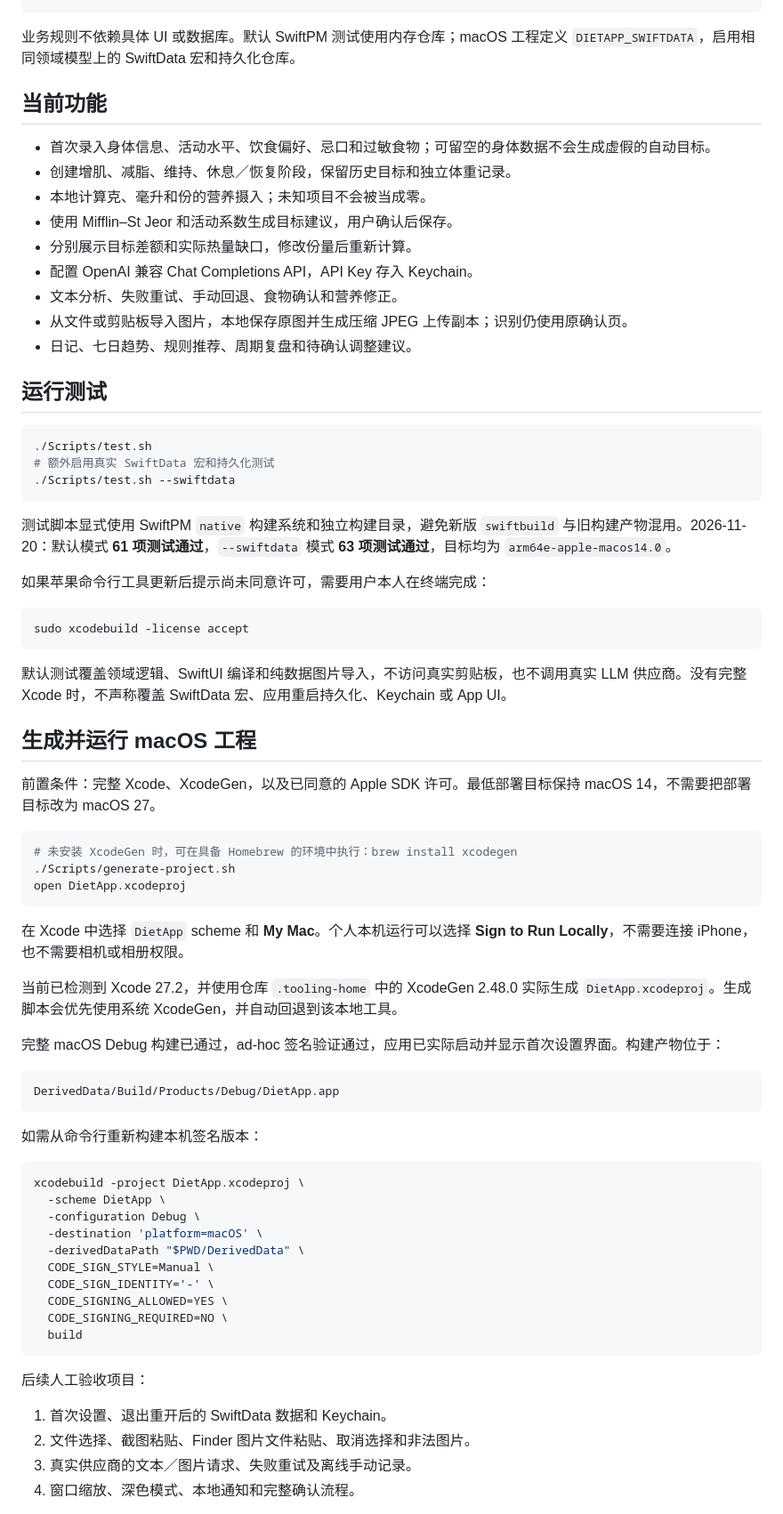
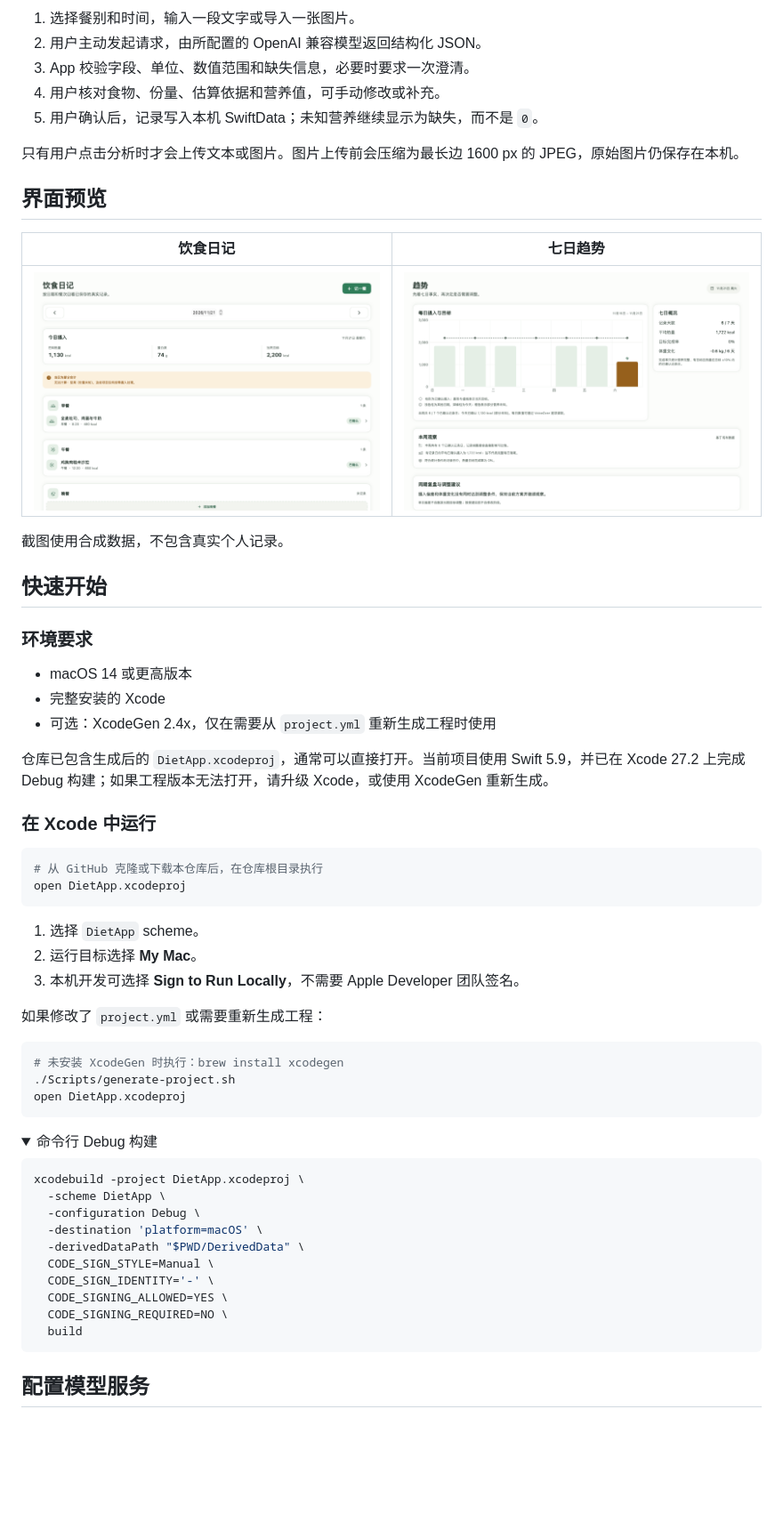
Before and after one commit to Cian10/Diet, a Markdown page: README.md, the part around one of its changes. Shown at 89% size. Rendered like a GitHub page; pictures changed too: docs/images/readme-diary.png (added), docs/images/readme-trends.png (added); folded sections open; blank space fills up the shorter version.

Commit message:
docs: add GitHub README and MIT license

````diff
--- a/README.md
+++ b/README.md
@@ -26,58 +46,50 @@ project.yml              XcodeGen macOS 工程描述
+1. 选择餐别和时间，输入一段文字或导入一张图片。
+2. 用户主动发起请求，由所配置的 OpenAI 兼容模型返回结构化 JSON。
+3. App 校验字段、单位、数值范围和缺失信息，必要时要求一次澄清。
+4. 用户核对食物、份量、估算依据和营养值，可手动修改或补充。
+5. 用户确认后，记录写入本机 SwiftData；未知营养继续显示为缺失，而不是 `0`。
+
+只有用户点击分析时才会上传文本或图片。图片上传前会压缩为最长边 1600 px 的 JPEG，原始图片仍保存在本机。
+
+## 界面预览
+
+| 饮食日记 | 七日趋势 |
+| --- | --- |
+| <img src="docs/images/readme-diary.png" width="520" alt="DietApp 日记页面"> | <img src="docs/images/readme-trends.png" width="520" alt="DietApp 趋势页面"> |
+
+截图使用合成数据，不包含真实个人记录。
+
+## 快速开始
+
+### 环境要求
+
+- macOS 14 或更高版本
+- 完整安装的 Xcode
+- 可选：XcodeGen 2.4x，仅在需要从 `project.yml` 重新生成工程时使用
+
+仓库已包含生成后的 `DietApp.xcodeproj`，通常可以直接打开。当前项目使用 Swift 5.9，并已在 Xcode 27.2 上完成 Debug 构建；如果工程版本无法打开，请升级 Xcode，或使用 XcodeGen 重新生成。
+
+### 在 Xcode 中运行
+
+```bash
+# 从 GitHub 克隆或下载本仓库后，在仓库根目录执行
+open DietApp.xcodeproj
 ```
 
-业务规则不依赖具体 UI 或数据库。默认 SwiftPM 测试使用内存仓库；macOS 工程定义 `DIETAPP_SWIFTDATA`，启用相同领域模型上的 SwiftData 宏和持久化仓库。
+1. 选择 `DietApp` scheme。
+2. 运行目标选择 **My Mac**。
+3. 本机开发可选择 **Sign to Run Locally**，不需要 Apple Developer 团队签名。
 
-## 当前功能
-
-- 首次录入身体信息、活动水平、饮食偏好、忌口和过敏食物；可留空的身体数据不会生成虚假的自动目标。
-- 创建增肌、减脂、维持、休息／恢复阶段，保留历史目标和独立体重记录。
-- 本地计算克、毫升和份的营养摄入；未知项目不会被当成零。
-- 使用 Mifflin–St Jeor 和活动系数生成目标建议，用户确认后保存。
-- 分别展示目标差额和实际热量缺口，修改份量后重新计算。
-- 配置 OpenAI 兼容 Chat Completions API，API Key 存入 Keychain。
-- 文本分析、失败重试、手动回退、食物确认和营养修正。
-- 从文件或剪贴板导入图片，本地保存原图并生成压缩 JPEG 上传副本；识别仍使用原确认页。
-- 日记、七日趋势、规则推荐、周期复盘和待确认调整建议。
-
-## 运行测试
+如果修改了 `project.yml` 或需要重新生成工程：
 
 ```bash
-./Scripts/test.sh
-# 额外启用真实 SwiftData 宏和持久化测试
-./Scripts/test.sh --swiftdata
-```
-
-测试脚本显式使用 SwiftPM `native` 构建系统和独立构建目录，避免新版 `swiftbuild` 与旧构建产物混用。2026-11-20：默认模式 **61 项测试通过**，`--swiftdata` 模式 **63 项测试通过**，目标均为 `arm64e-apple-macos14.0`。
-
-如果苹果命令行工具更新后提示尚未同意许可，需要用户本人在终端完成：
-
-```bash
-sudo xcodebuild -license accept
-```
-
-默认测试覆盖领域逻辑、SwiftUI 编译和纯数据图片导入，不访问真实剪贴板，也不调用真实 LLM 供应商。没有完整 Xcode 时，不声称覆盖 SwiftData 宏、应用重启持久化、Keychain 或 App UI。
-
-## 生成并运行 macOS 工程
-
-前置条件：完整 Xcode、XcodeGen，以及已同意的 Apple SDK 许可。最低部署目标保持 macOS 14，不需要把部署目标改为 macOS 27。
-
-```bash
-# 未安装 XcodeGen 时，可在具备 Homebrew 的环境中执行：brew install xcodegen
+# 未安装 XcodeGen 时执行：brew install xcodegen
 ./Scripts/generate-project.sh
 open DietApp.xcodeproj
 ```
 
-在 Xcode 中选择 `DietApp` scheme 和 **My Mac**。个人本机运行可以选择 **Sign to Run Locally**，不需要连接 iPhone，也不需要相机或相册权限。
-
-当前已检测到 Xcode 27.2，并使用仓库 `.tooling-home` 中的 XcodeGen 2.48.0 实际生成 `DietApp.xcodeproj`。生成脚本会优先使用系统 XcodeGen，并自动回退到该本地工具。
-
-完整 macOS Debug 构建已通过，ad-hoc 签名验证通过，应用已实际启动并显示首次设置界面。构建产物位于：
-
-```text
-DerivedData/Build/Products/Debug/DietApp.app
-```
-
-如需从命令行重新构建本机签名版本：
+<details>
+<summary>命令行 Debug 构建</summary>
 
 ```bash
 xcodebuild -project DietApp.xcodeproj \
@@ -92,10 +104,7 @@ xcodebuild -project DietApp.xcodeproj \
   build
 ```
 
-后续人工验收项目：
+</details>
 
-1. 首次设置、退出重开后的 SwiftData 数据和 Keychain。
-2. 文件选择、截图粘贴、Finder 图片文件粘贴、取消选择和非法图片。
-3. 真实供应商的文本／图片请求、失败重试及离线手动记录。
-4. 窗口缩放、深色模式、本地通知和完整确认流程。
+## 配置模型服务
 
````
Also changed, not shown: other parts of README.md (+122 -20 lines), docs/images/readme-today.png (added), 1 other file.
